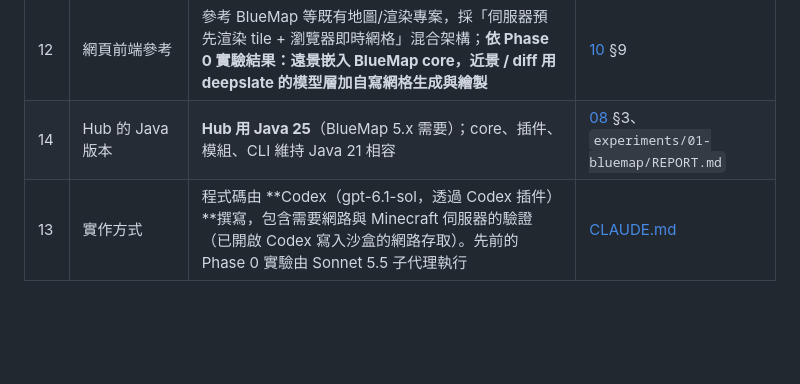
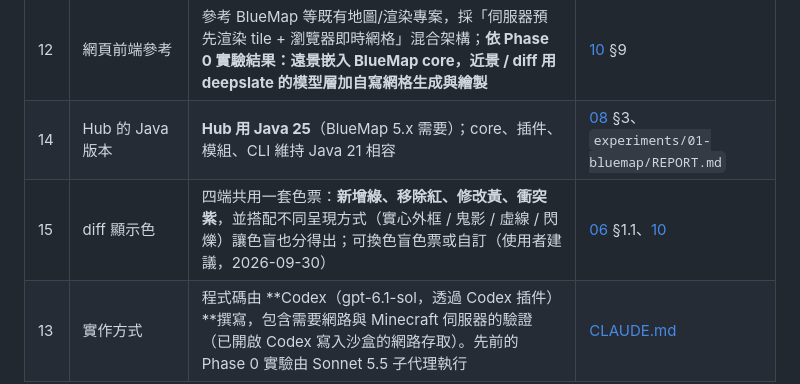
Before and after one commit to twme-ai/WorldGit, a Markdown page: docs/09-roadmap-open-questions.md, the part around the change. GitHub-like rendering; blank space fills up the shorter version.

```diff
--- a/docs/09-roadmap-open-questions.md
+++ b/docs/09-roadmap-open-questions.md
@@ -18,6 +18,7 @@
 | 11 | CoreProtect | **不整合**。作者歸屬與 blame 只用 WorldGit 自己的追蹤（事件、WorldEdit/FAWE API） | [04](04-commit-and-status.md) §2 |
 | 12 | 網頁前端參考 | 參考 BlueMap 等既有地圖/渲染專案，採「伺服器預先渲染 tile + 瀏覽器即時網格」混合架構；**依 Phase 0 實驗結果：遠景嵌入 BlueMap core，近景 / diff 用 deepslate 的模型層加自寫網格生成與繪製** | [10](10-web-frontend.md) §9 |
 | 14 | Hub 的 Java 版本 | **Hub 用 Java 25**（BlueMap 5.x 需要）；core、插件、模組、CLI 維持 Java 21 相容 | [08](08-architecture.md) §3、`experiments/01-bluemap/REPORT.md` |
+| 15 | diff 顯示色 | 四端共用一套色票：**新增綠、移除紅、修改黃、衝突紫**，並搭配不同呈現方式（實心外框 / 鬼影 / 虛線 / 閃爍）讓色盲也分得出；可換色盲色票或自訂（使用者建議，2026-09-30） | [06](06-diff-merge.md) §1.1、[10](10-web-frontend.md) |
 | 13 | 實作方式 | 程式碼由 **Codex（gpt-6.1-sol，透過 Codex 插件）**撰寫，包含需要網路與 Minecraft 伺服器的驗證（已開啟 Codex 寫入沙盒的網路存取）。先前的 Phase 0 實驗由 Sonnet 5.5 子代理執行 | [CLAUDE.md](../CLAUDE.md) |
 
 ## 路線圖（四端並行）
```
Also changed, not shown: docs/06-diff-merge.md (+21 -3 lines), docs/10-web-frontend.md (+1 -1 lines).
